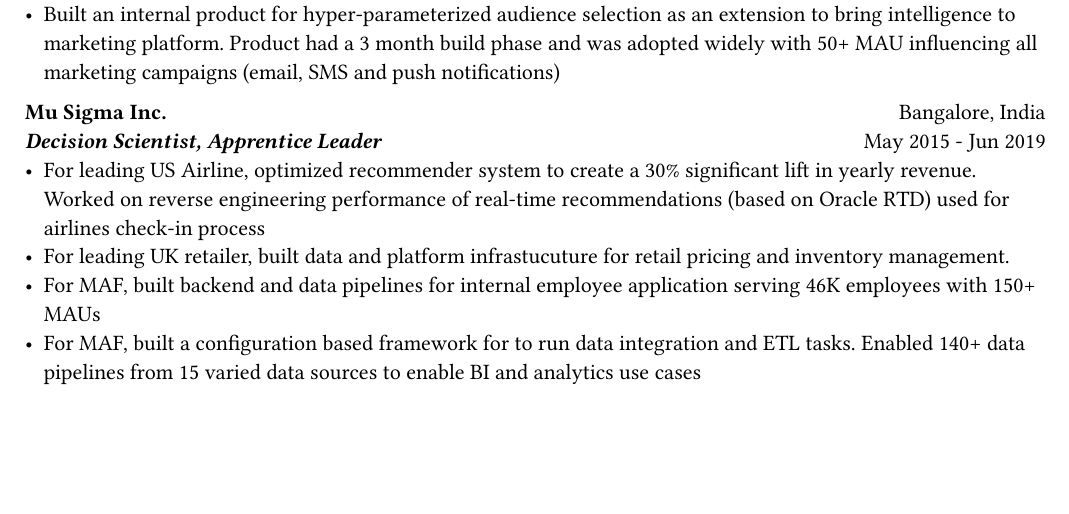
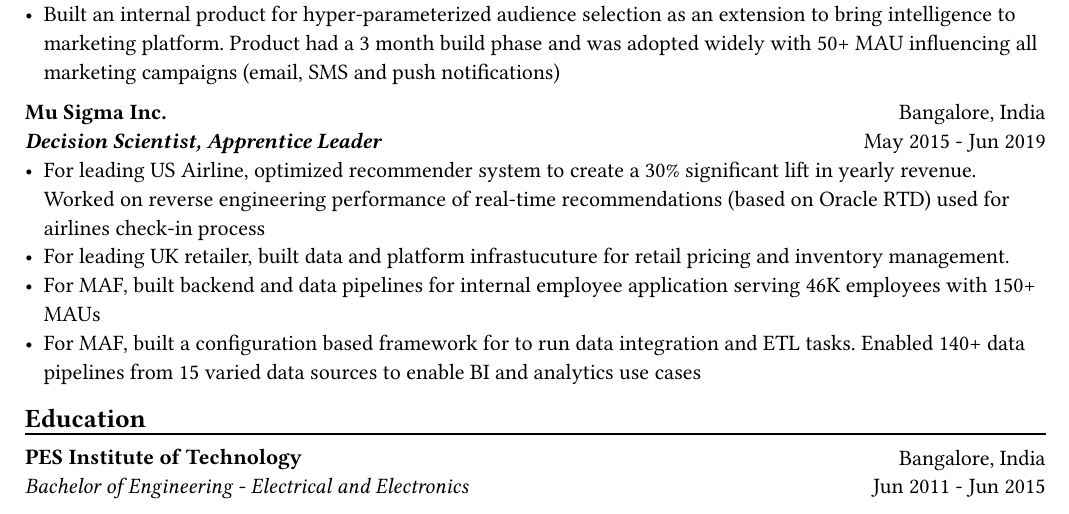
Before and after one commit to hrmnjt/resume, a Typst document (resume.typ): part of the page, cut so that both start at the same text, the shorter picture padded with empty space. The pictures show the PDF file resume.pdf that the author committed with the source.

Commit message:
Adding education section

```diff
--- a/resume.typ
+++ b/resume.typ
@@ -99,3 +99,18 @@
 - For leading UK retailer, built data and platform infrastucuture for retail pricing and inventory management.
 - For MAF, built backend and data pipelines for internal employee application serving 46K employees with 150+ MAUs
 - For MAF, built a configuration based framework for to run data integration and ETL tasks. Enabled 140+ data pipelines from 15 varied data sources to enable BI and analytics use cases
+
+== Education
+#subheadingline()
+
+#grid(
+    columns: (1fr, 1fr),
+    align(left)[
+        *PES Institute of Technology* \
+        #emph("Bachelor of Engineering - Electrical and Electronics")
+    ],
+    align(right)[
+        Bangalore, India \
+        Jun 2011 - Jun 2015
+    ]
+)
```
Also changed, not shown: resume.pdf.
